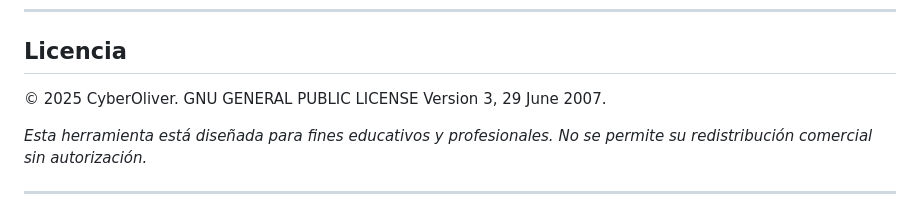
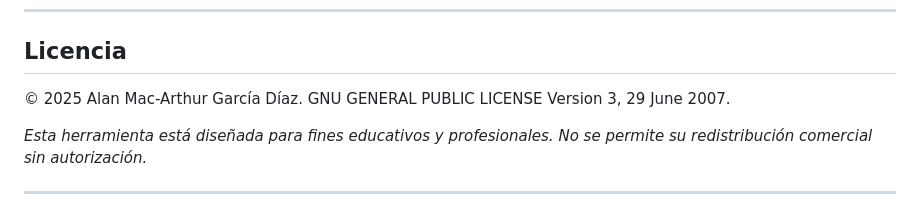
Before and after one commit to mac100185/Modelo_Prompt, a Markdown page: README.md, the part around the change. GitHub-like rendering.

Commit message:
Mejoras en el readme

```diff
--- a/README.md
+++ b/README.md
@@ -102,8 +102,7 @@ La herramienta generará un prompt estructurado que puedes copiar directamente y
 ---
 ## Licencia
 
-© 2025 CyberOliver. GNU GENERAL PUBLIC LICENSE
-                       Version 3, 29 June 2007.
+© 2025 Alan Mac-Arthur García Díaz. GNU GENERAL PUBLIC LICENSE Version 3, 29 June 2007.
 
 *Esta herramienta está diseñada para fines educativos y profesionales. No se permite su redistribución comercial sin autorización.*
 
```
